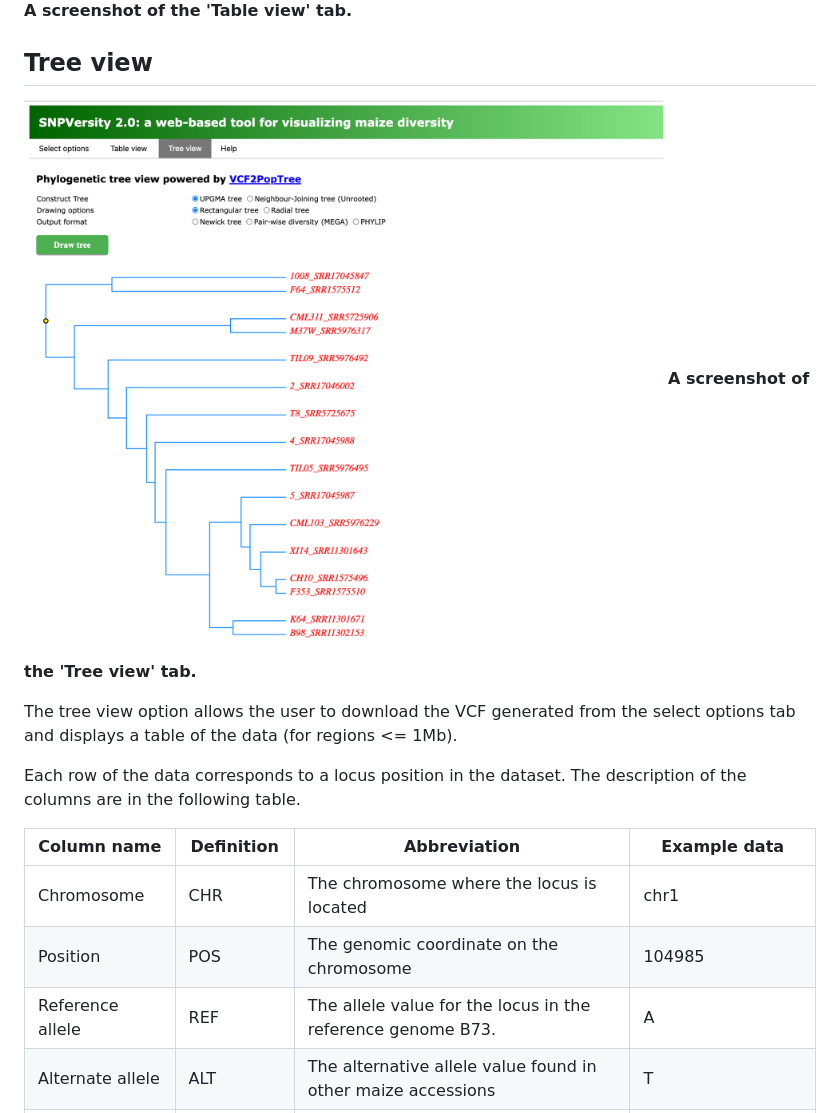
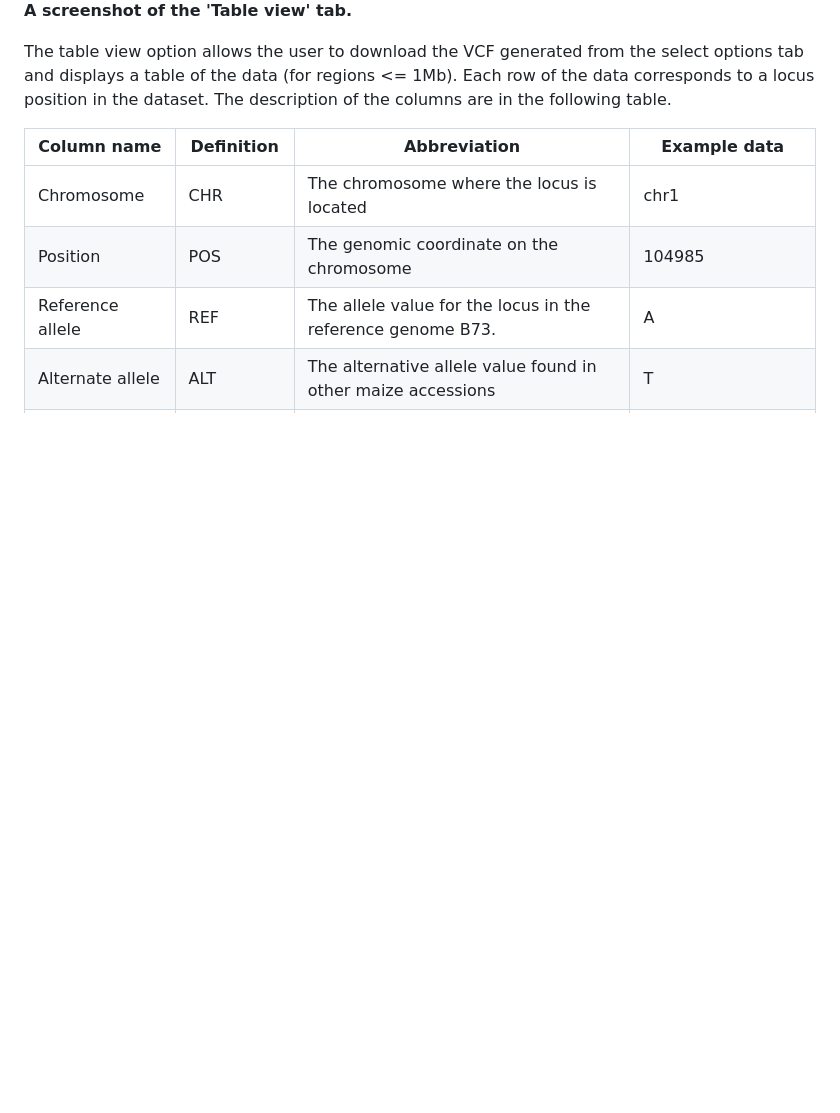
Before and after one commit to Maize-Genetics-and-Genomics-Database/SNPversity2.0, a Markdown page: README.md, the part around one of its changes. GitHub-like rendering; blank space fills up the shorter version.

```diff
--- a/README.md
+++ b/README.md
@@ -89,14 +89,7 @@ This section allows the user to select a subset of the maize accessions to view.
 ![Select](./figures/figure3.png)
 **A screenshot of the 'Table view' tab.**
 
-## Tree view
-
-![Select](./figures/figure4.png)
-**A screenshot of the 'Tree view' tab.**
-
-The tree view option allows the user to download the VCF generated from the select options tab and displays a table of the data (for regions <= 1Mb).
-
-Each row of the data corresponds to a locus position in the dataset. The description of the columns are in the following table.
+The table view option allows the user to download the VCF generated from the select options tab and displays a table of the data (for regions <= 1Mb). Each row of the data corresponds to a locus position in the dataset. The description of the columns are in the following table.
 
 |Column name | Definition | Abbreviation |  Example data|
 |---------------|--------------|--------------|--------------|
```
Also changed, not shown: other parts of README.md (+8 -0 lines).
